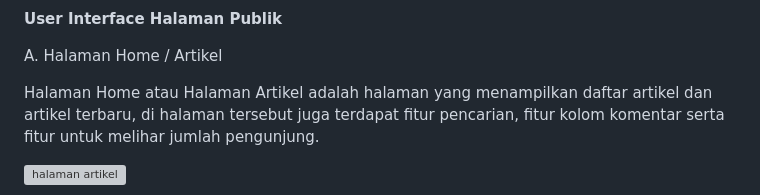
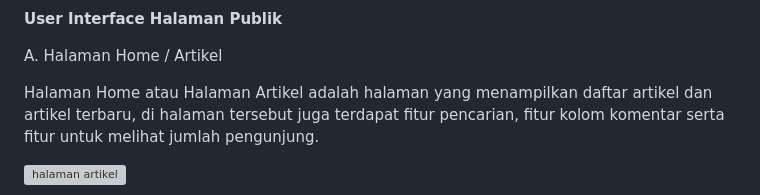
Before and after one commit to gianiaz21/Personal-Web, a Markdown page: README.md, the part around the change. Drawn GitHub-style; grey boxes are pictures that could not be loaded.

```diff
--- a/README.md
+++ b/README.md
@@ -57,7 +57,7 @@ Website ini memiliki dua bagian utama:
 
 A. Halaman Home / Artikel
 
-Halaman Home atau Halaman Artikel adalah halaman yang menampilkan daftar artikel dan artikel terbaru, di halaman tersebut juga terdapat fitur pencarian, fitur kolom komentar serta fitur untuk melihar jumlah pengunjung.
+Halaman Home atau Halaman Artikel adalah halaman yang menampilkan daftar artikel dan artikel terbaru, di halaman tersebut juga terdapat fitur pencarian, fitur kolom komentar serta fitur untuk melihat jumlah pengunjung.
 
 ![halaman artikel](img/ss-dp-1.png)
 
```
